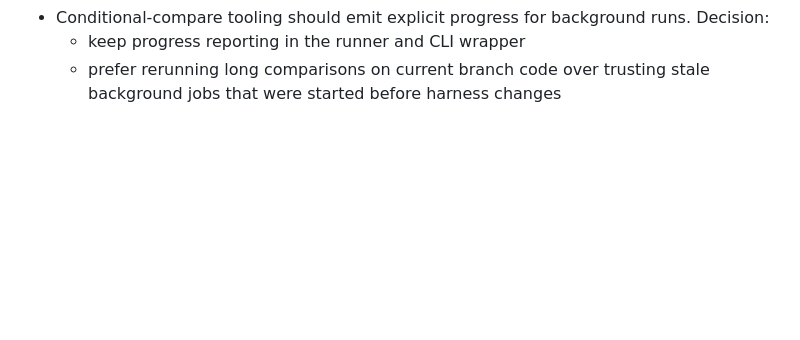
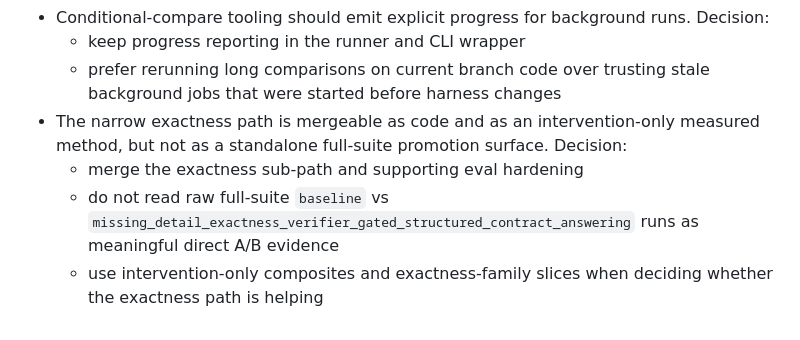
Before and after one commit to allan-hnrqs/PolicyRAGv.2, a Markdown page: docs/decision_log.md, the part around the change. Rendered like a GitHub page; blank space fills up the shorter version.

```diff
--- a/docs/decision_log.md
+++ b/docs/decision_log.md
@@ -506,3 +506,12 @@ become the only place where rationale lives.
   - keep progress reporting in the runner and CLI wrapper
   - prefer rerunning long comparisons on current branch code over trusting stale
     background jobs that were started before harness changes
+- The narrow exactness path is mergeable as code and as an intervention-only
+  measured method, but not as a standalone full-suite promotion surface.
+  Decision:
+  - merge the exactness sub-path and supporting eval hardening
+  - do not read raw full-suite `baseline` vs
+    `missing_detail_exactness_verifier_gated_structured_contract_answering`
+    runs as meaningful direct A/B evidence
+  - use intervention-only composites and exactness-family slices when deciding
+    whether the exactness path is helping
```
Also changed, not shown: docs/current_state.md (+14 -0 lines), docs/experiment_log.md (+15 -0 lines).
